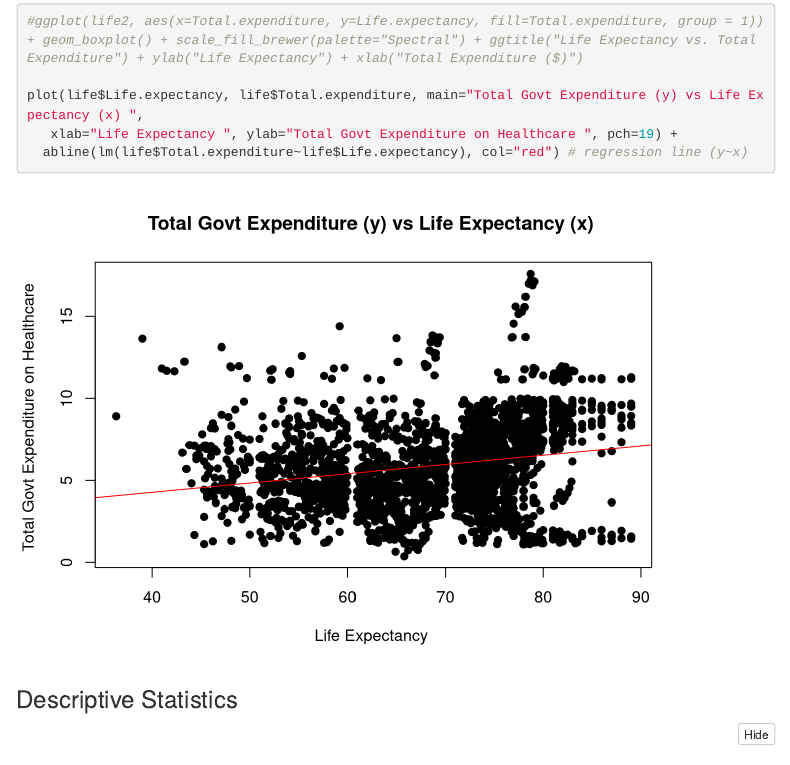
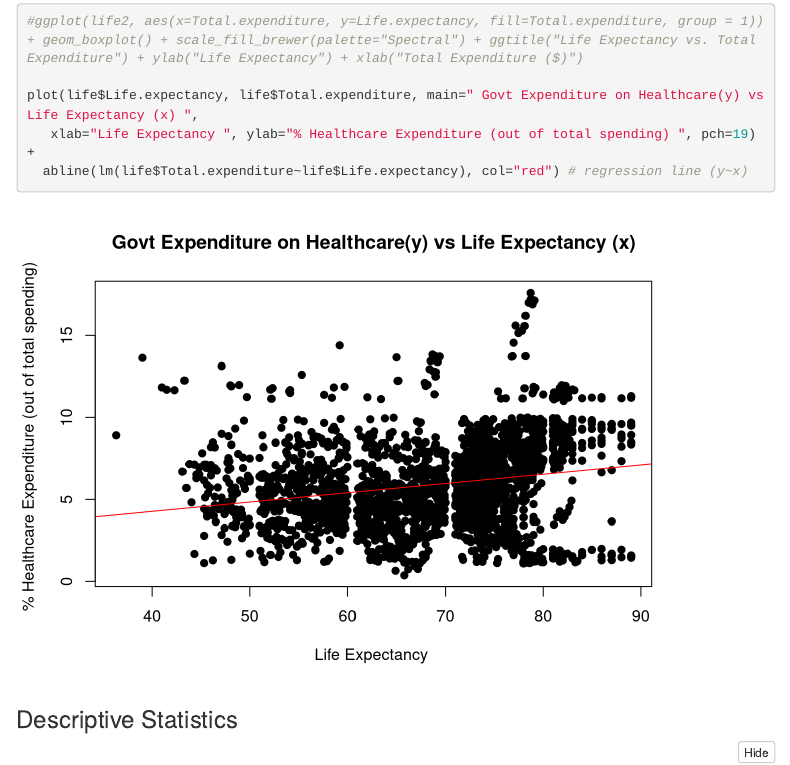
Before and after one commit to sk4cg/WorldHealthData, an R Markdown document (WorldHealthProject.Rmd): the page in a window 1100 px wide, from 1490 px down. Rendered offline with R 4.5, knitr and Pandoc, with nearby package versions; folded parts are opened; menus at the side of the page are left out.

Commit message:
updated run errors and expenditure

````diff
--- a/WorldHealthProject.Rmd
+++ b/WorldHealthProject.Rmd
@@ -60,13 +60,13 @@ qqnorm(life$Life.expectancy, main="Life Expectancy Q-Q Plot", ylab="Life Expecta
 
 #ggplot(life2, aes(x=Total.expenditure, y=Life.expectancy, fill=Total.expenditure, group = 1)) + geom_boxplot() + scale_fill_brewer(palette="Spectral") + ggtitle("Life Expectancy vs. Total Expenditure") + ylab("Life Expectancy") + xlab("Total Expenditure ($)")
 
-plot(life$Life.expectancy, life$Total.expenditure, main="Total Govt Expenditure (y) vs Life Expectancy (x) ",
-   xlab="Life Expectancy ", ylab="Total Govt Expenditure on Healthcare ", pch=19) +
+plot(life$Life.expectancy, life$Total.expenditure, main=" Govt Expenditure on Healthcare(y) vs Life Expectancy (x) ",
+   xlab="Life Expectancy ", ylab="% Healthcare Expenditure (out of total spending) ", pch=19) +
   abline(lm(life$Total.expenditure~life$Life.expectancy), col="red") # regression line (y~x)
 ```
 
 ### Descriptive Statistics
-```{r plots}
+```{r stats}
 #sapply(life, mean, na.rm=TRUE) # excluding missing values
 #sapply(life, sd)
 summary(life)
````
Also changed, not shown: WorldHealthProject.html.
